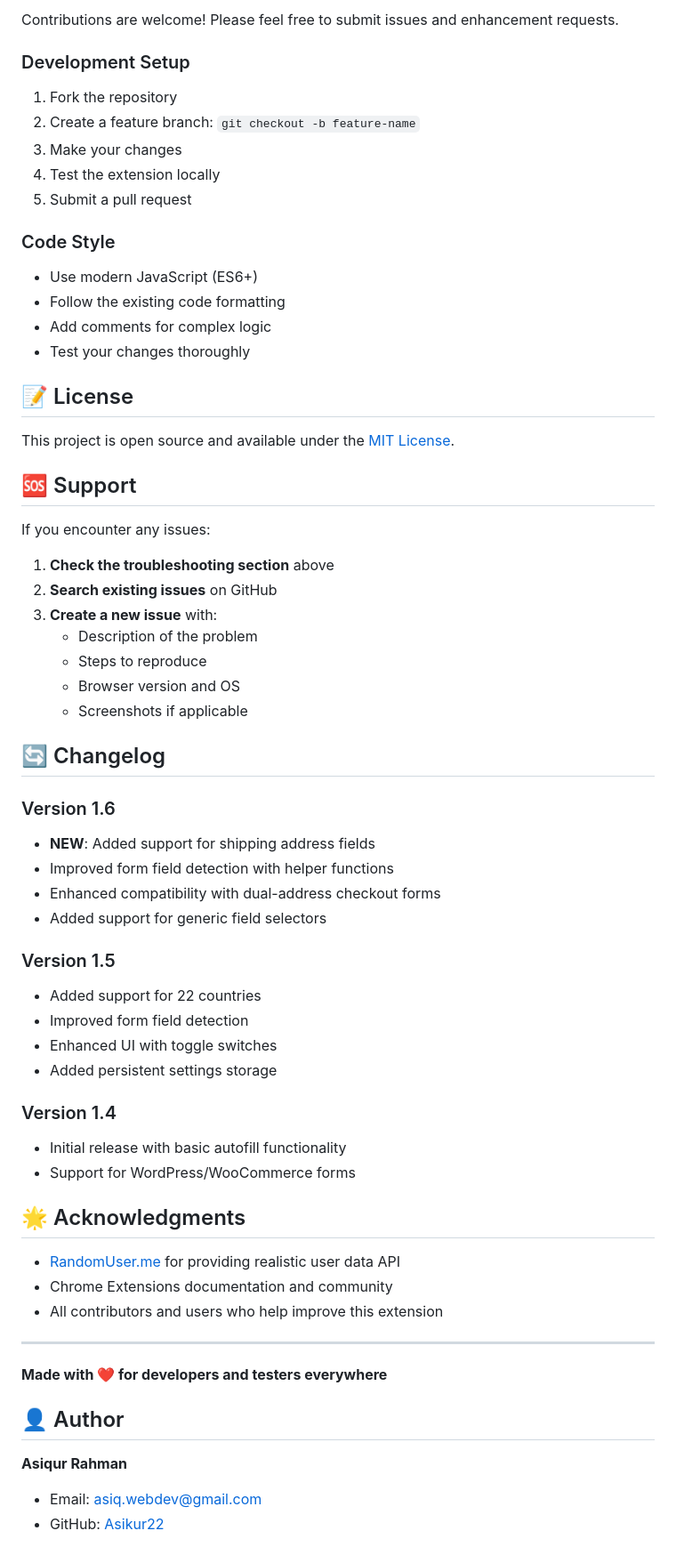
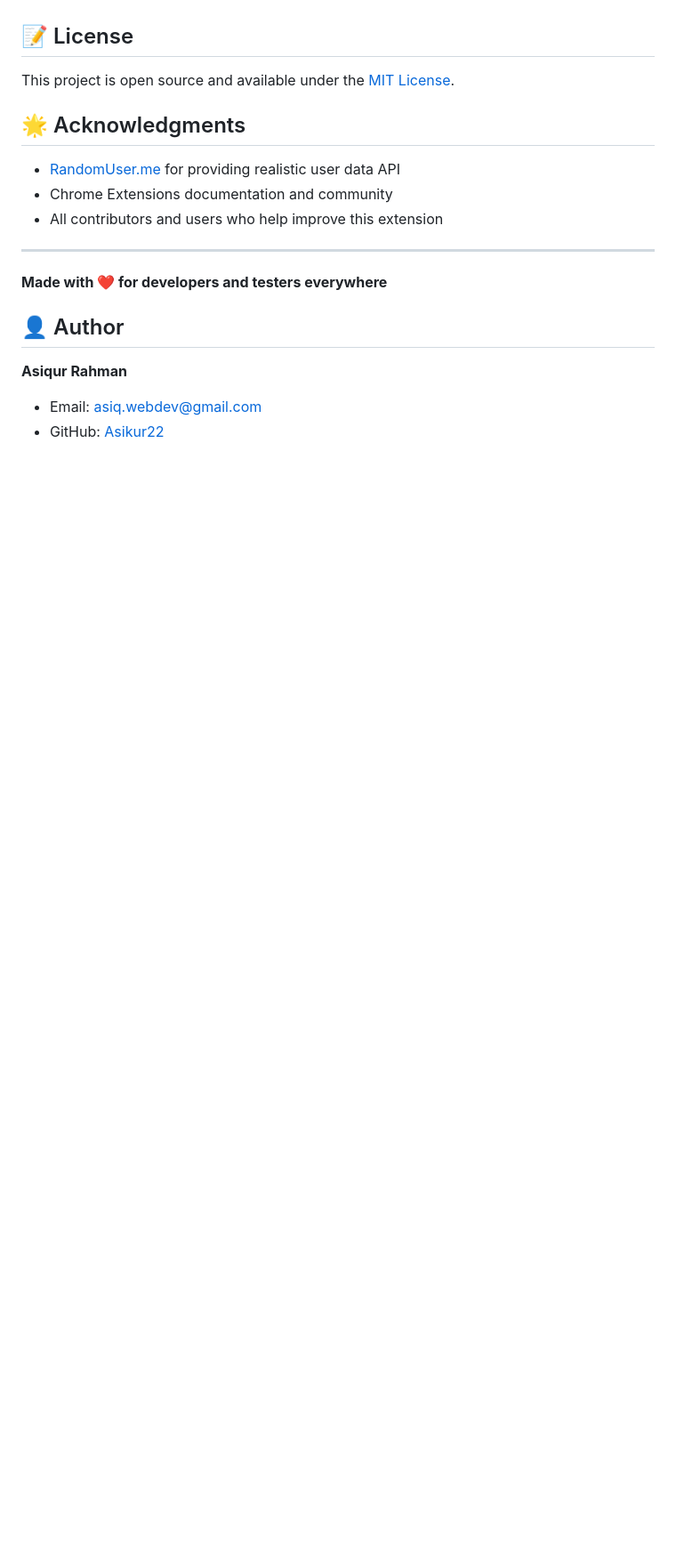
Before and after one commit to Asikur22/chrome-ext-checkout-autofill, a Markdown page: README.md, the part around one of its changes. Shown at 89% size. GitHub-like rendering; blank space fills up the shorter version.

```diff
--- a/README.md
+++ b/README.md
@@ -168,53 +110,6 @@ To enable debug logging:
-Contributions are welcome! Please feel free to submit issues and enhancement requests.
-
-### Development Setup
-
-1. Fork the repository
-2. Create a feature branch: `git checkout -b feature-name`
-3. Make your changes
-4. Test the extension locally
-5. Submit a pull request
-
-### Code Style
-
-- Use modern JavaScript (ES6+)
-- Follow the existing code formatting
-- Add comments for complex logic
-- Test your changes thoroughly
-
 ## 📝 License
 
 This project is open source and available under the [MIT License](LICENSE).
-
-## 🆘 Support
-
-If you encounter any issues:
-
-1. **Check the troubleshooting section** above
-2. **Search existing issues** on GitHub
-3. **Create a new issue** with:
-   - Description of the problem
-   - Steps to reproduce
-   - Browser version and OS
-   - Screenshots if applicable
-
-## 🔄 Changelog
-
-### Version 1.6
-- **NEW**: Added support for shipping address fields
-- Improved form field detection with helper functions
-- Enhanced compatibility with dual-address checkout forms
-- Added support for generic field selectors
-
-### Version 1.5
-- Added support for 22 countries
-- Improved form field detection
-- Enhanced UI with toggle switches
-- Added persistent settings storage
-
-### Version 1.4
-- Initial release with basic autofill functionality
-- Support for WordPress/WooCommerce forms
 
 ## 🌟 Acknowledgments
 
```
Also changed, not shown: other parts of README.md (+0 -58 lines).
